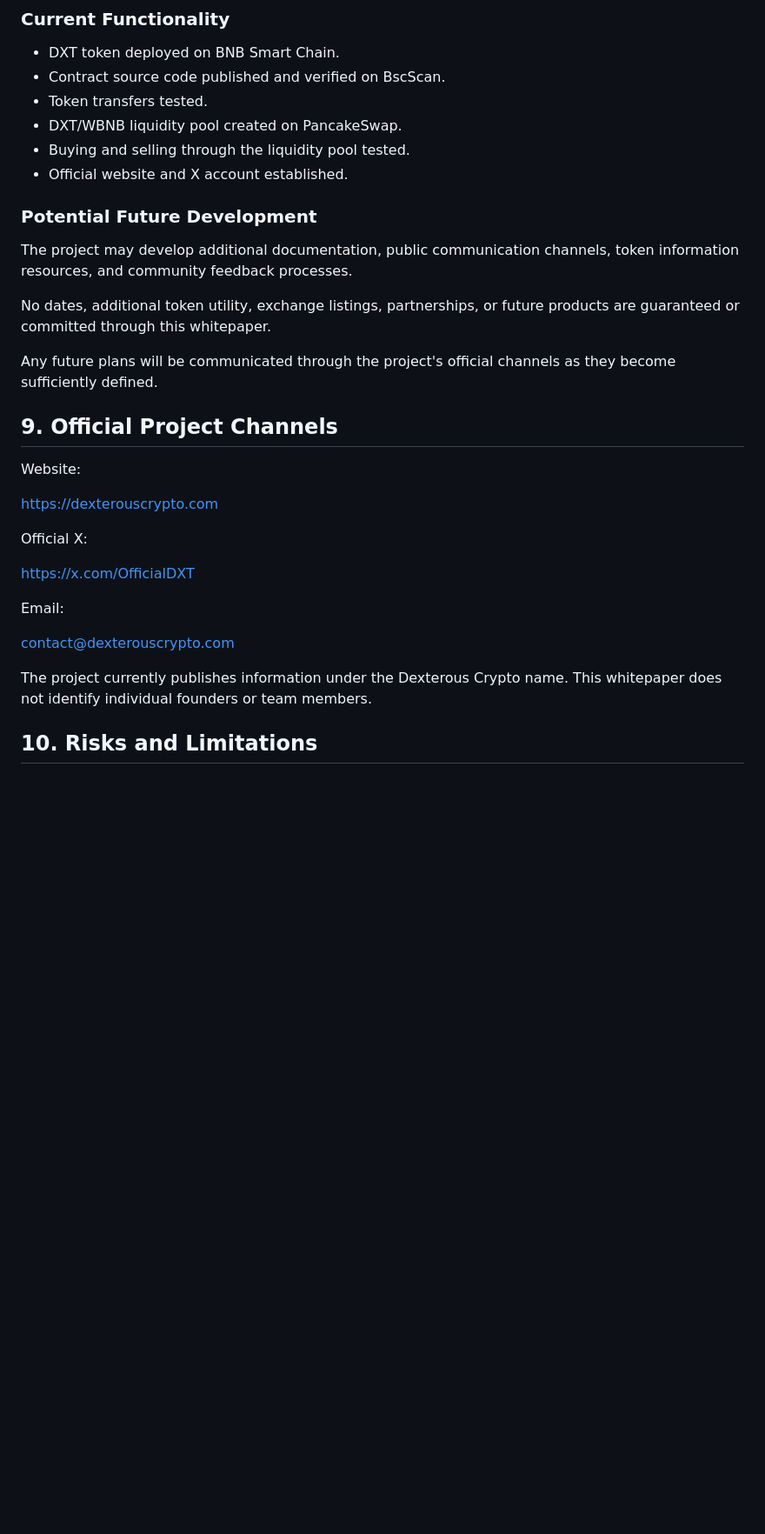
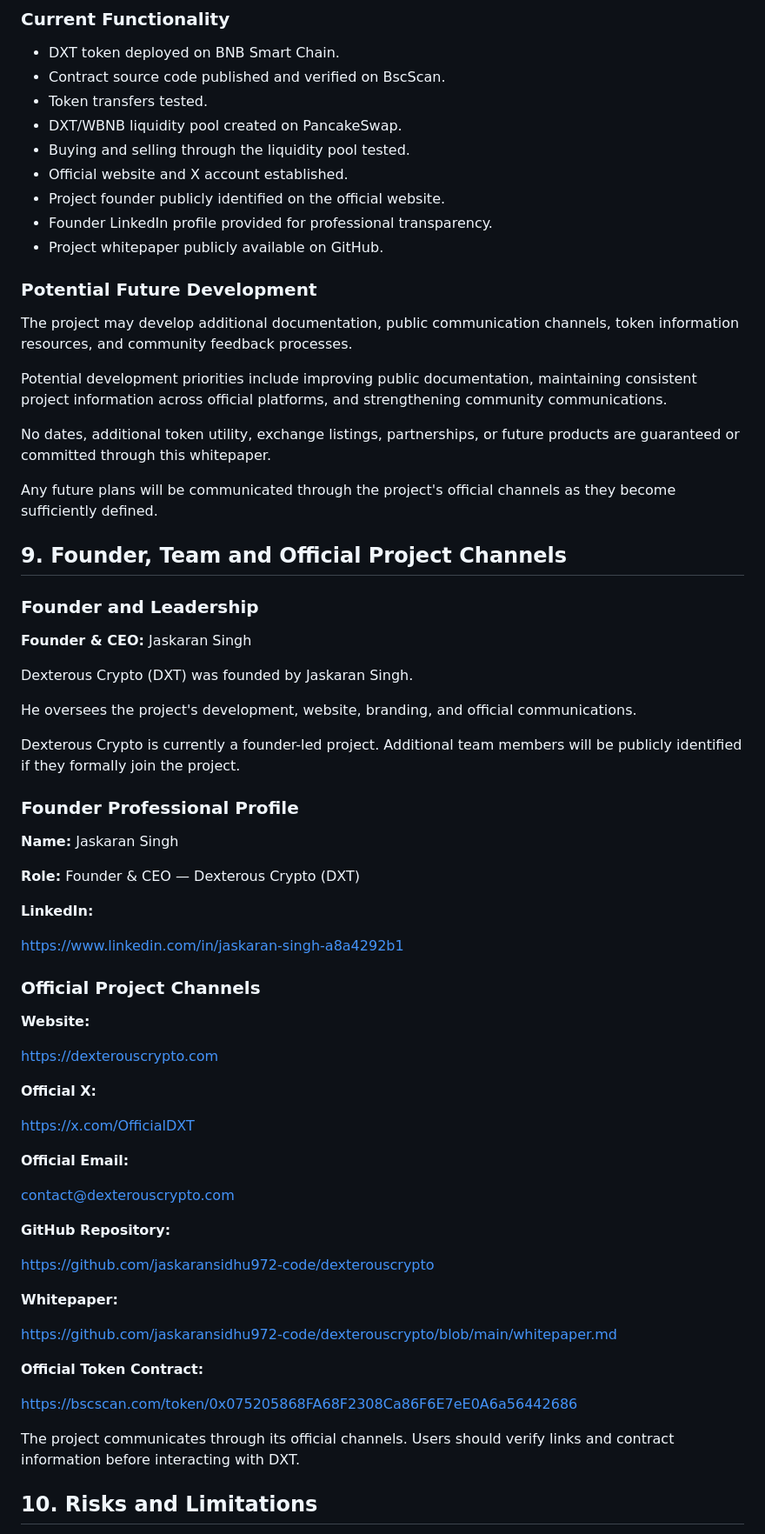
Before and after one commit to jaskaransidhu972-code/dexterouscrypto, a Markdown page: whitepaper.md, the part around one of its changes. Shown at 87% size. Rendered like a GitHub page; blank space fills up the shorter version.

```diff
--- a/whitepaper.md
+++ b/whitepaper.md
@@ -107,30 +115,69 @@ Users may need to import DXT manually using the official contract address if it
 - DXT/WBNB liquidity pool created on PancakeSwap.
 - Buying and selling through the liquidity pool tested.
 - Official website and X account established.
+- Project founder publicly identified on the official website.
+- Founder LinkedIn profile provided for professional transparency.
+- Project whitepaper publicly available on GitHub.
 
 ### Potential Future Development
 
 The project may develop additional documentation, public communication channels, token information resources, and community feedback processes.
 
+Potential development priorities include improving public documentation, maintaining consistent project information across official platforms, and strengthening community communications.
+
 No dates, additional token utility, exchange listings, partnerships, or future products are guaranteed or committed through this whitepaper.
 
 Any future plans will be communicated through the project's official channels as they become sufficiently defined.
 
-## 9. Official Project Channels
+## 9. Founder, Team and Official Project Channels
 
-Website:
+### Founder and Leadership
+
+**Founder & CEO:** Jaskaran Singh
+
+Dexterous Crypto (DXT) was founded by Jaskaran Singh.
+
+He oversees the project's development, website, branding, and official communications.
+
+Dexterous Crypto is currently a founder-led project. Additional team members will be publicly identified if they formally join the project.
+
+### Founder Professional Profile
+
+**Name:** Jaskaran Singh
+
+**Role:** Founder & CEO — Dexterous Crypto (DXT)
+
+**LinkedIn:**
+
+https://www.linkedin.com/in/jaskaran-singh-a8a4292b1
+
+### Official Project Channels
+
+**Website:**
 
 https://dexterouscrypto.com
 
-Official X:
+**Official X:**
 
 https://x.com/OfficialDXT
 
-Email:
+**Official Email:**
 
 contact@dexterouscrypto.com
 
-The project currently publishes information under the Dexterous Crypto name. This whitepaper does not identify individual founders or team members.
+**GitHub Repository:**
+
+https://github.com/jaskaransidhu972-code/dexterouscrypto
+
+**Whitepaper:**
+
+https://github.com/jaskaransidhu972-code/dexterouscrypto/blob/main/whitepaper.md
+
+**Official Token Contract:**
+
+https://bscscan.com/token/0x075205868FA68F2308Ca86F6E7eE0A6a56442686
+
+The project communicates through its official channels. Users should verify links and contract information before interacting with DXT.
 
 ## 10. Risks and Limitations
 
```
Also changed, not shown: other parts of whitepaper.md (+23 -9 lines).
